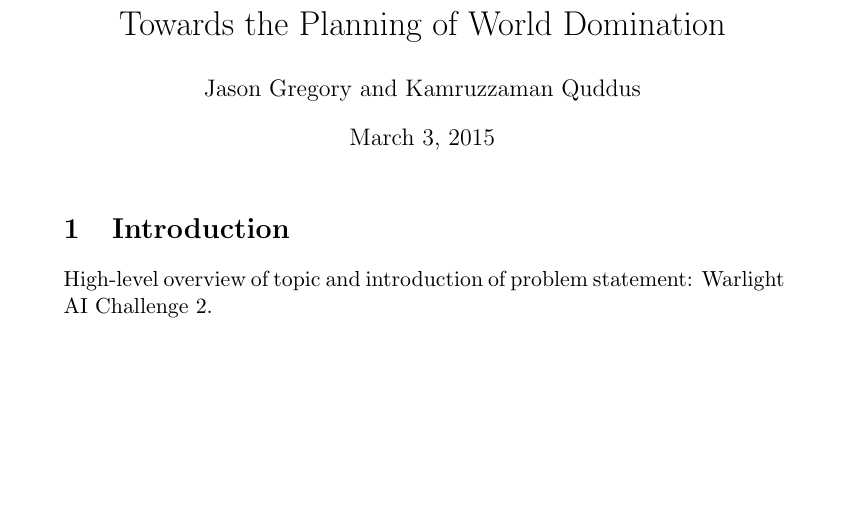
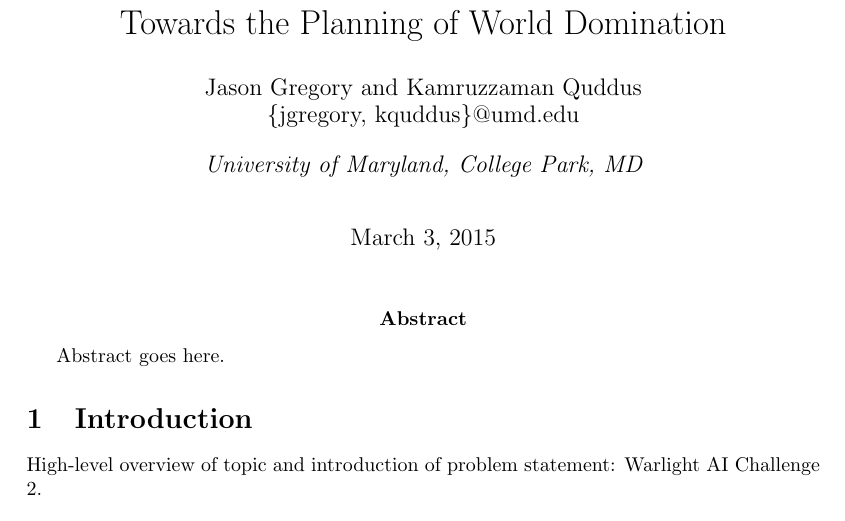
Before and after one commit to j-gregory/warlight-proposal, a LaTeX document (proposal.tex): part of page 1 of 2, cut so that both start at the same text, the shorter picture padded with empty space. Compiled offline with pdfLaTeX.

Commit message:
Minor updates to title, added placeholder for abstract

```diff
--- a/proposal.tex
+++ b/proposal.tex
@@ -16,12 +18,15 @@
 \begin{document}
 
 \title{Towards the Planning of World Domination}
-\author{Jason Gregory and Kamruzzaman Quddus}
+\author{Jason Gregory and Kamruzzaman Quddus \\ \{jgregory, kquddus\}@umd.edu}
+\affil{University of Maryland, College Park, MD}
 \date{\today}
 
 \maketitle
 
 %
+\abstract{Abstract goes here.}
+
 \section{Introduction}\label{sec:intro}
 High-level overview of topic and introduction of problem statement: Warlight AI Challenge 2.
 
```
Also changed, not shown: proposal.tex (12 more changed lines).
